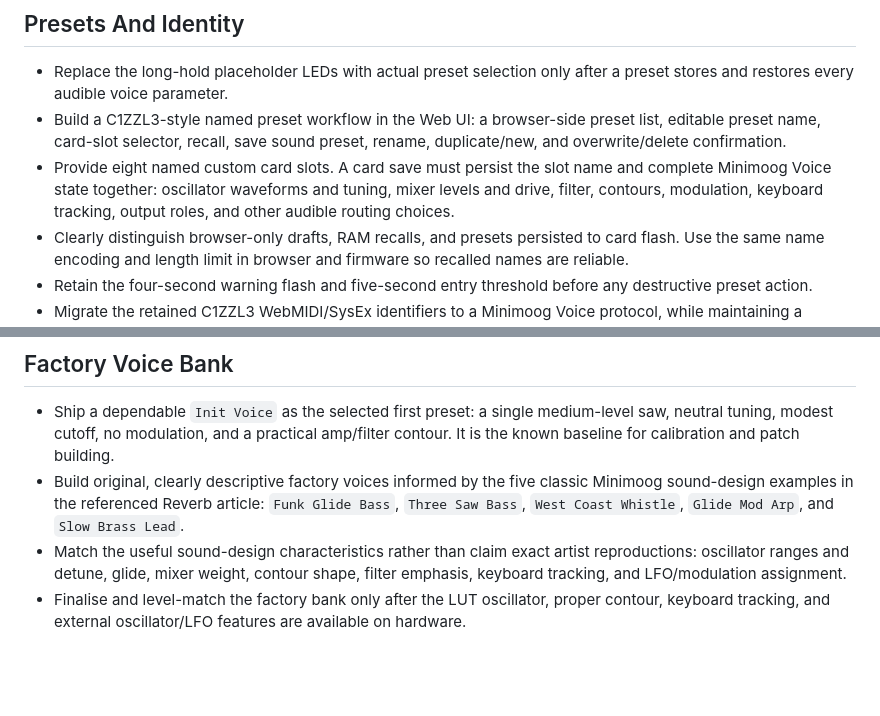
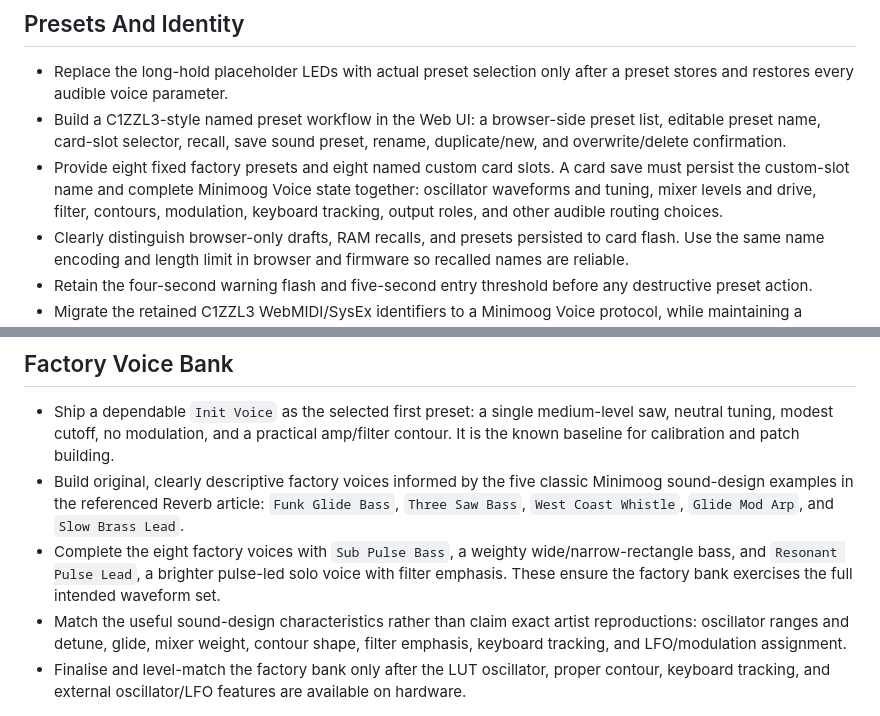
Before and after one commit to soveda/Minimoog_Voice, a Markdown page: FUTURE_PLANS.md, 2 parts joined by grey strips. Drawn GitHub-style; blank space fills up the shorter version.

Commit message:
Define eight factory and eight user presets

```diff
--- a/FUTURE_PLANS.md
+++ b/FUTURE_PLANS.md
@@ -83,10 +83,11 @@ intent, not behaviour already promised by the current firmware.
 - Build a C1ZZL3-style named preset workflow in the Web UI: a browser-side
   preset list, editable preset name, card-slot selector, recall, save sound
   preset, rename, duplicate/new, and overwrite/delete confirmation.
-- Provide eight named custom card slots. A card save must persist the slot
-  name and complete Minimoog Voice state together: oscillator waveforms and
-  tuning, mixer levels and drive, filter, contours, modulation, keyboard
-  tracking, output roles, and other audible routing choices.
+- Provide eight fixed factory presets and eight named custom card slots. A
+  card save must persist the custom-slot name and complete Minimoog Voice
+  state together: oscillator waveforms and tuning, mixer levels and drive,
+  filter, contours, modulation, keyboard tracking, output roles, and other
+  audible routing choices.
 - Clearly distinguish browser-only drafts, RAM recalls, and presets persisted
   to card flash. Use the same name encoding and length limit in browser and
   firmware so recalled names are reliable.
@@ -106,6 +107,10 @@ intent, not behaviour already promised by the current firmware.
   classic Minimoog sound-design examples in the referenced Reverb article:
   `Funk Glide Bass`, `Three Saw Bass`, `West Coast Whistle`, `Glide Mod Arp`,
   and `Slow Brass Lead`.
+- Complete the eight factory voices with `Sub Pulse Bass`, a weighty
+  wide/narrow-rectangle bass, and `Resonant Pulse Lead`, a brighter pulse-led
+  solo voice with filter emphasis. These ensure the factory bank exercises the
+  full intended waveform set.
 - Match the useful sound-design characteristics rather than claim exact artist
   reproductions: oscillator ranges and detune, glide, mixer weight, contour
   shape, filter emphasis, keyboard tracking, and LFO/modulation assignment.
```
